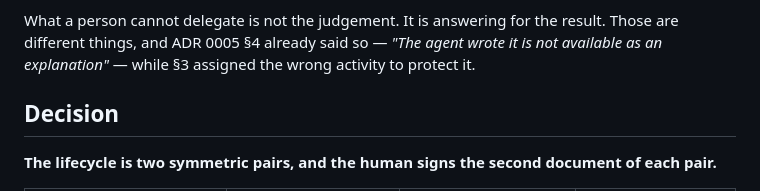
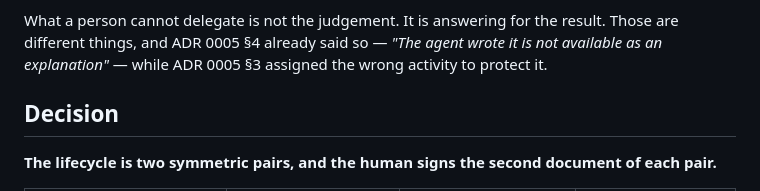
Before and after one commit to ccisnedev/macss, a Markdown page: docs/adr/0008-the-delivery-cycle-is-symmetric.md, the part around the change. GitHub-like rendering.

Commit message:
docs(adr-0008): say which document a bare section reference means
The Context said "while §3 assigned the wrong activity", meaning ADR 0005 §3 —
the division of labour it supersedes. That read unambiguously when written,
because ADR 0008 had no §3 of its own.

It does now: §3 is the language rule, and the Status block refers to it the same
way. One document, one notation, two meanings. Qualified.

```diff
--- a/docs/adr/0008-the-delivery-cycle-is-symmetric.md
+++ b/docs/adr/0008-the-delivery-cycle-is-symmetric.md
@@ -52,8 +52,8 @@ the whole method.
 
 What a person cannot delegate is not the judgement. It is answering for the
 result. Those are different things, and ADR 0005 §4 already said so — *"The
-agent wrote it is not available as an explanation"* — while §3 assigned the
-wrong activity to protect it.
+agent wrote it is not available as an explanation"* — while ADR 0005 §3 assigned
+the wrong activity to protect it.
 
 ## Decision
 
```
